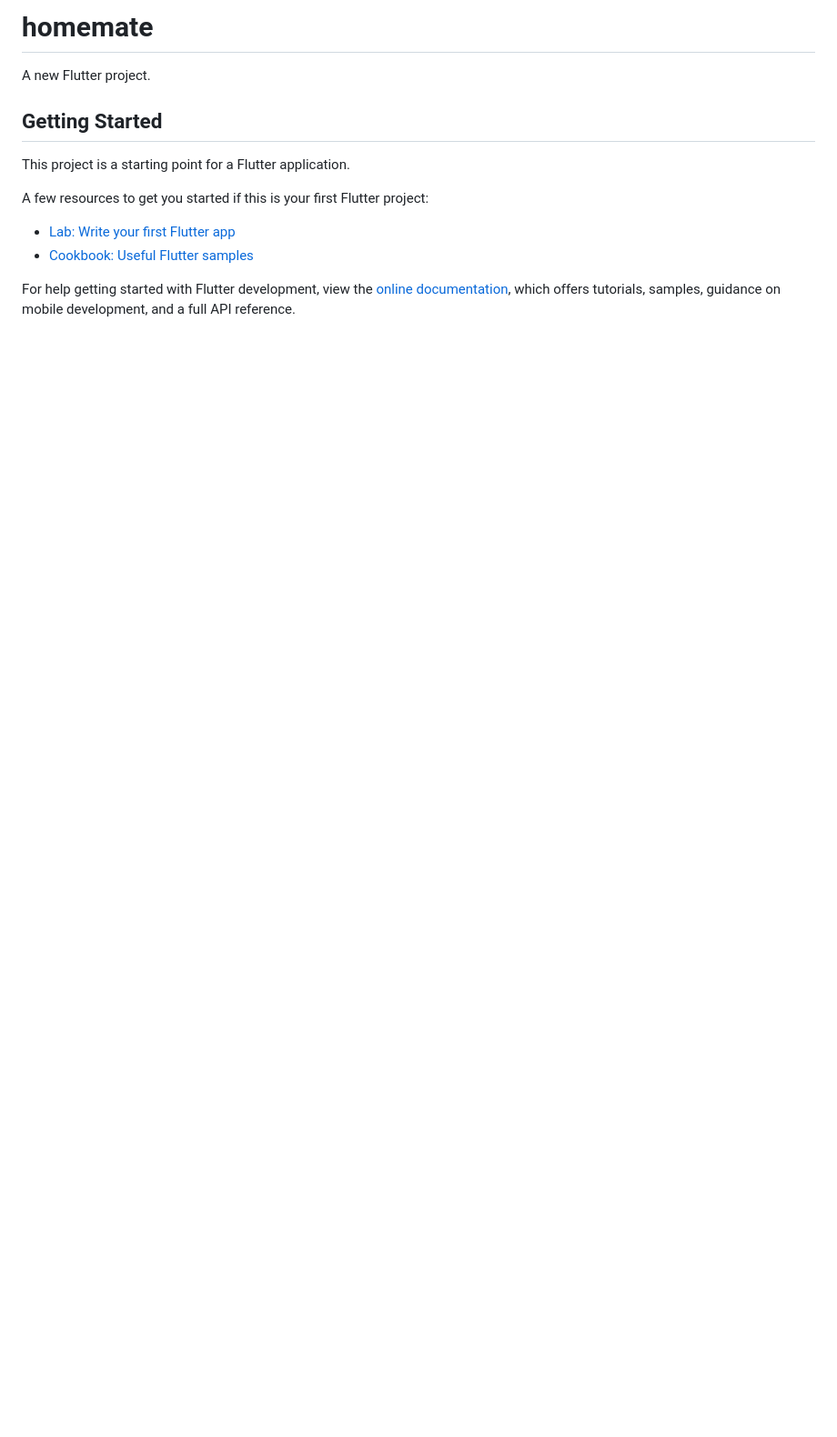
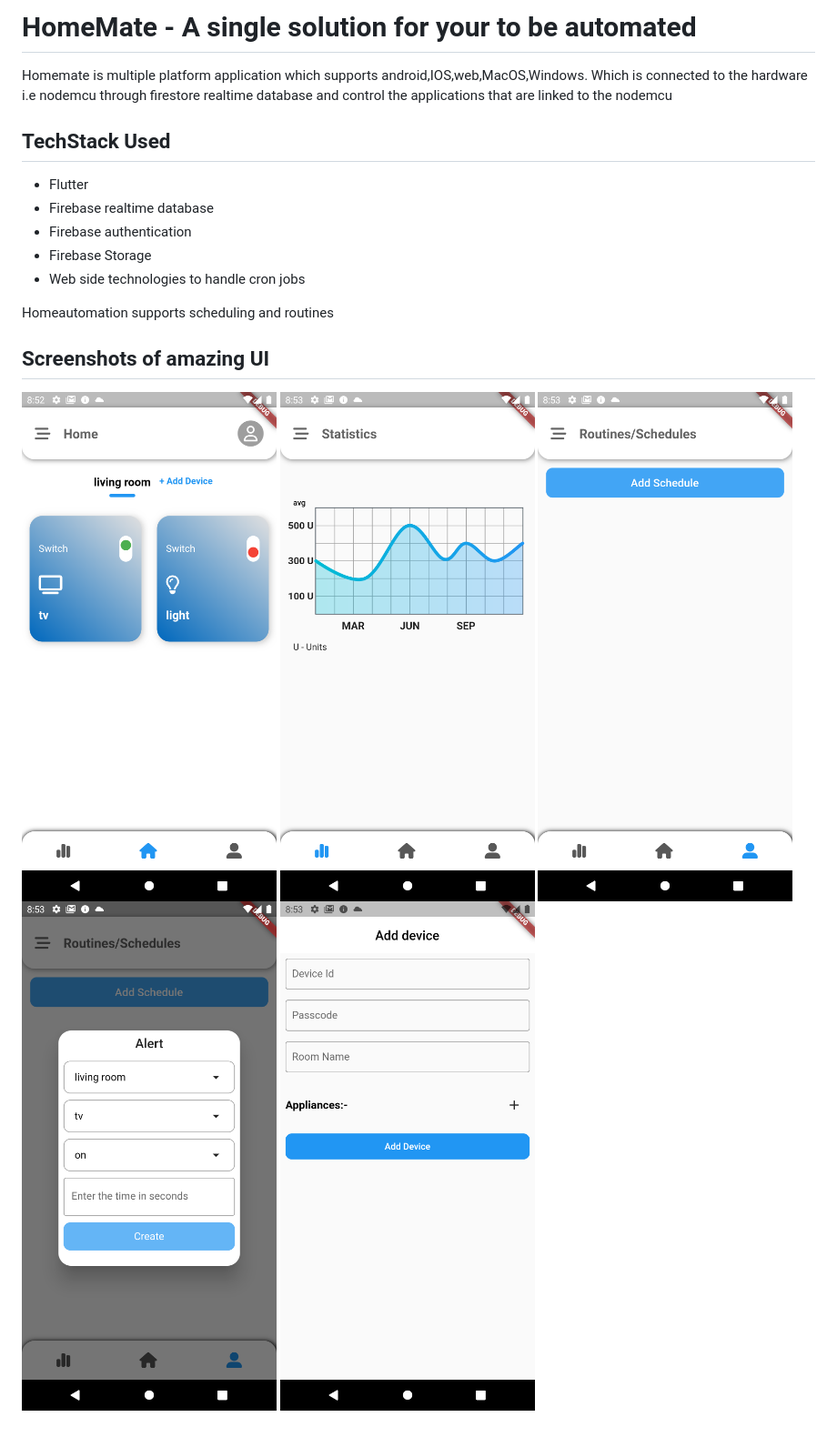
Before and after one commit to dev-vamsidhar/HomeAutomation, a Markdown page: README.md, the part around the change. Shown at 91% size. Drawn GitHub-style; pictures changed too: screen1.png (added), screen2.png (added), screen3.png (added); blank space fills up the shorter version.

```diff
--- a/README.md
+++ b/README.md
@@ -1,16 +1,22 @@
-# homemate
+# HomeMate - A single solution for your to be automated
 
-A new Flutter project.
+Homemate is multiple platform application which supports android,IOS,web,MacOS,Windows. Which is connected to the hardware i.e nodemcu through firestore realtime database and control the applications that are linked to the nodemcu
 
-## Getting Started
+## TechStack Used
 
-This project is a starting point for a Flutter application.
+- Flutter
+- Firebase realtime database
+- Firebase authentication
+- Firebase Storage
+- Web side technologies to handle cron jobs
 
-A few resources to get you started if this is your first Flutter project:
+Homeautomation supports scheduling and routines
 
-- [Lab: Write your first Flutter app](https://docs.flutter.dev/get-started/codelab)
-- [Cookbook: Useful Flutter samples](https://docs.flutter.dev/cookbook)
 
-For help getting started with Flutter development, view the
-[online documentation](https://docs.flutter.dev/), which offers tutorials,
-samples, guidance on mobile development, and a full API reference.
+## Screenshots of amazing UI
+
+![Screen 1](screen1.png)
+![Screen 2](screen2.png)
+![Screen 3](screen3.png)
+![Screen 4](screen4.png)
+![Screen 5](screen5.png)
```
